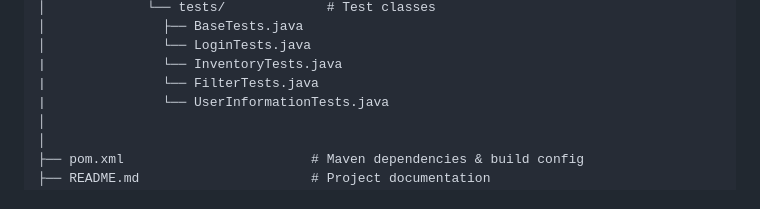
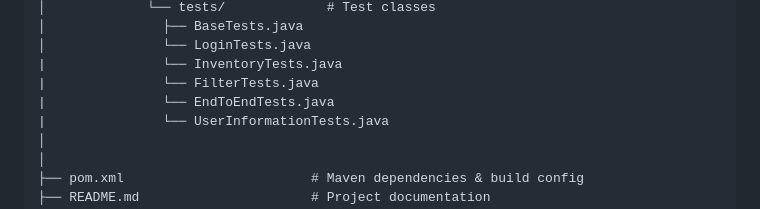
Before and after one commit to soitirakis/saucedemo_final_project, a Markdown page: README.md, the part around the change. Rendered like a GitHub page.

```diff
--- a/README.md
+++ b/README.md
@@ -81,6 +81,7 @@ saucedemo_final_project/
 │               └── LoginTests.java
 |               └── InventoryTests.java
 |               └── FilterTests.java
+|               └── EndToEndTests.java
 |               └── UserInformationTests.java
 │
 │
```
